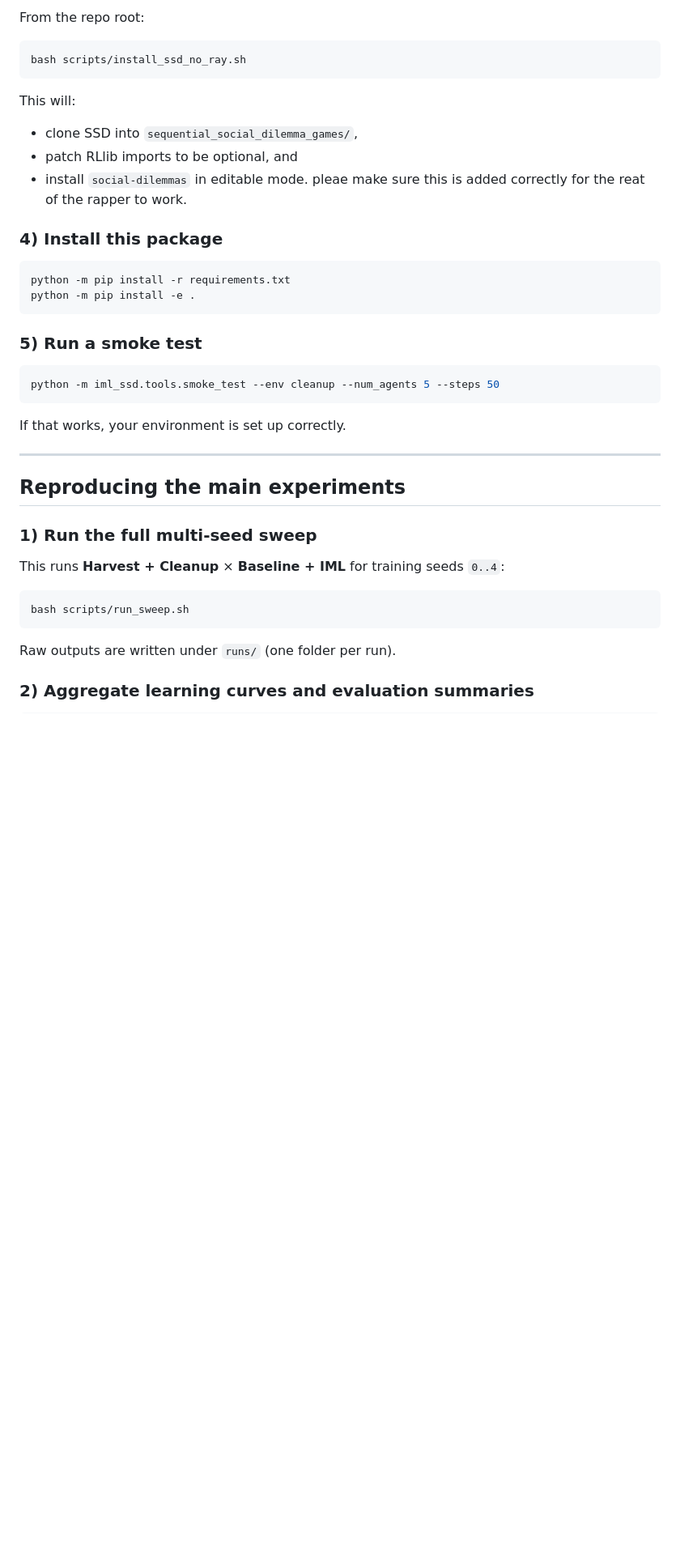
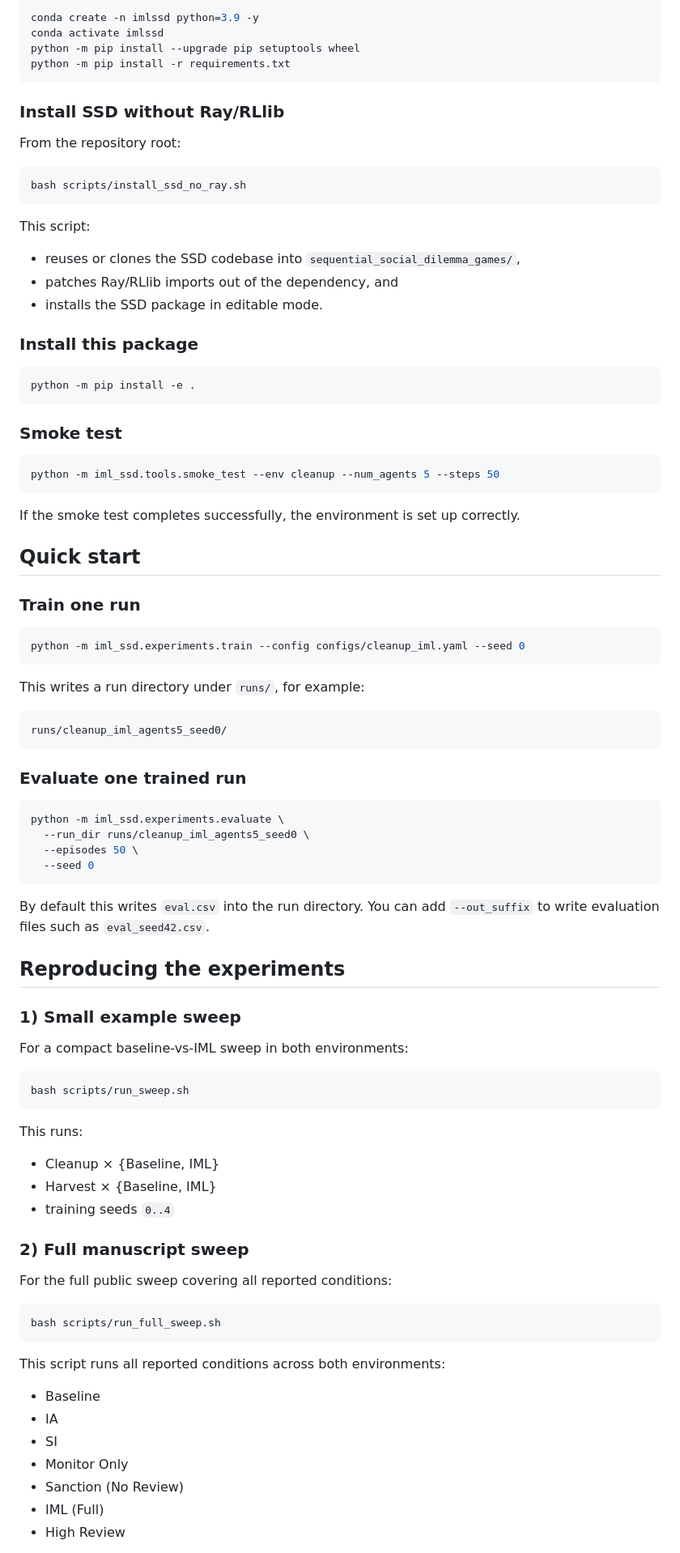
Before and after one commit to alqithami/IML, a Markdown page: README.md, the part around one of its changes. Shown at 81% size. Rendered like a GitHub page; blank space fills up the shorter version.

````diff
--- a/README.md
+++ b/README.md
@@ -54,42 +94,91 @@ python -m pip install --upgrade pip setuptools wheel
 
-From the repo root:
+conda create -n imlssd python=3.9 -y
+conda activate imlssd
+python -m pip install --upgrade pip setuptools wheel
+python -m pip install -r requirements.txt
+```
+
+### Install SSD without Ray/RLlib
+
+From the repository root:
+
 ```bash
 bash scripts/install_ssd_no_ray.sh
 ```
 
-This will:
-- clone SSD into `sequential_social_dilemma_games/`,
-- patch RLlib imports to be optional, and
-- install `social-dilemmas` in editable mode.
-pleae make sure this is added correctly for the reat of the rapper to work.
+This script:
+- reuses or clones the SSD codebase into `sequential_social_dilemma_games/`,
+- patches Ray/RLlib imports out of the dependency, and
+- installs the SSD package in editable mode.
 
-### 4) Install this package
+### Install this package
 
 ```bash
-python -m pip install -r requirements.txt
 python -m pip install -e .
 ```
 
-### 5) Run a smoke test
+### Smoke test
 
 ```bash
 python -m iml_ssd.tools.smoke_test --env cleanup --num_agents 5 --steps 50
 ```
 
-If that works, your environment is set up correctly.
+If the smoke test completes successfully, the environment is set up correctly.
 
----
+## Quick start
 
-## Reproducing the main experiments
+### Train one run
 
-### 1) Run the full multi-seed sweep
+```bash
+python -m iml_ssd.experiments.train --config configs/cleanup_iml.yaml --seed 0
+```
 
-This runs **Harvest + Cleanup** × **Baseline + IML** for training seeds `0..4`:
+This writes a run directory under `runs/`, for example:
+
+```text
+runs/cleanup_iml_agents5_seed0/
+```
+
+### Evaluate one trained run
+
+```bash
+python -m iml_ssd.experiments.evaluate \
+  --run_dir runs/cleanup_iml_agents5_seed0 \
+  --episodes 50 \
+  --seed 0
+```
+
+By default this writes `eval.csv` into the run directory. You can add `--out_suffix` to write evaluation files such as `eval_seed42.csv`.
+
+## Reproducing the experiments
+
+### 1) Small example sweep
+
+For a compact baseline-vs-IML sweep in both environments:
 
 ```bash
 bash scripts/run_sweep.sh
 ```
 
-Raw outputs are written under `runs/` (one folder per run).
+This runs:
+- Cleanup × {Baseline, IML}
+- Harvest × {Baseline, IML}
+- training seeds `0..4`
 
-### 2) Aggregate learning curves and evaluation summaries
+### 2) Full manuscript sweep
+
+For the full public sweep covering all reported conditions:
+
+```bash
+bash scripts/run_full_sweep.sh
+```
+
+This script runs all reported conditions across both environments:
+- Baseline
+- IA
+- SI
+- Monitor Only
+- Sanction (No Review)
+- IML (Full)
+- High Review
+
````
Also changed, not shown: other parts of README.md (+160 -70 lines).
